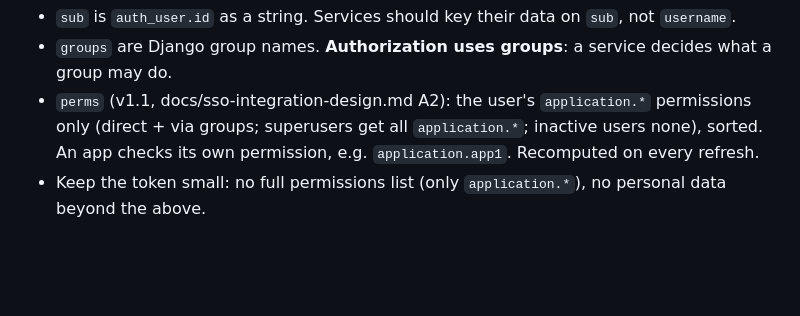
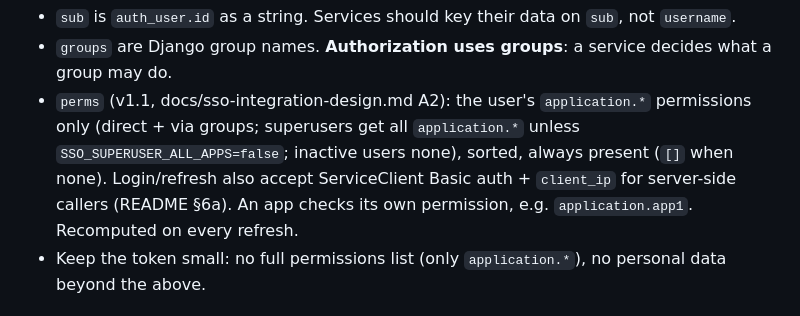
Before and after one commit to Neural-Matrix-LLC/SSO-server, a Markdown page: docs/SSO-server.md, the part around the change. Drawn GitHub-style; blank space fills up the shorter version.

```diff
--- a/docs/SSO-server.md
+++ b/docs/SSO-server.md
@@ -109,7 +109,9 @@ Payload:
 - `sub` is `auth_user.id` as a string. Services should key their data on `sub`, not `username`.
 - `groups` are Django group names. **Authorization uses groups**: a service decides what a group may do.
 - `perms` (v1.1, docs/sso-integration-design.md A2): the user's `application.*` permissions only (direct + via
-  groups; superusers get all `application.*`; inactive users none), sorted. An app checks its own permission,
+  groups; superusers get all `application.*` unless `SSO_SUPERUSER_ALL_APPS=false`; inactive users none),
+  sorted, always present (`[]` when none). Login/refresh also accept ServiceClient Basic auth + `client_ip`
+  for server-side callers (README §6a). An app checks its own permission,
   e.g. `application.app1`. Recomputed on every refresh.
 - Keep the token small: no full permissions list (only `application.*`), no personal data beyond the above.
 
```
Also changed, not shown: README.md (+21 -6 lines).
